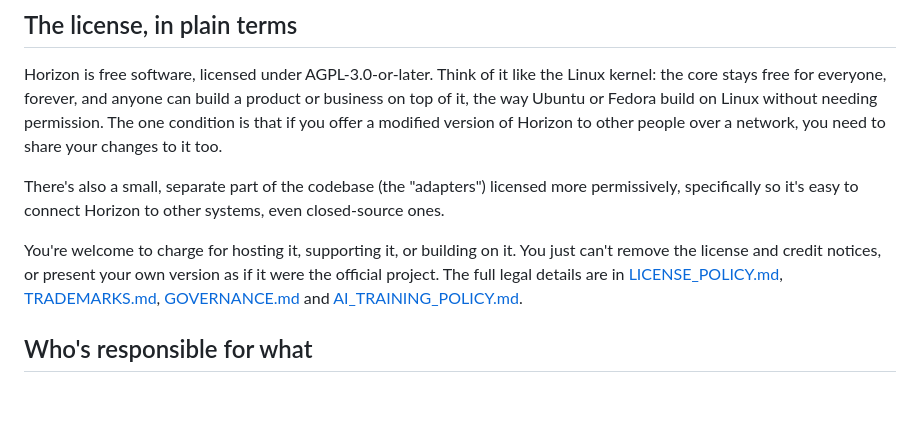
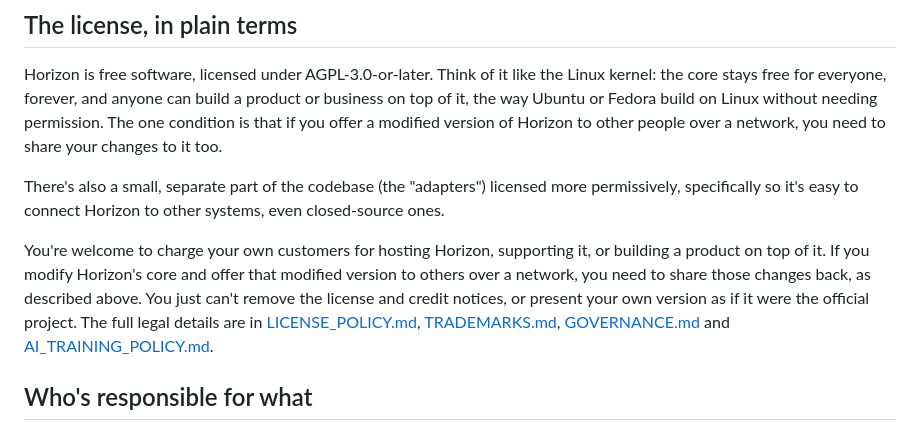
Before and after one commit to kyuubyN/ProofRay, a Markdown page: README.md, the part around the change. Rendered like a GitHub page; blank space fills up the shorter version.

Commit message:
docs: clarify the license paragraph's "charge for it" line
Two real ambiguities in the old wording: "charge for... building on it"
didn't say who you're charging, which could be misread as charging the
project/community for a contribution rather than charging your own
customers for a product; and it stated the branding condition without
restating the actual AGPL network-copyleft condition right next to it,
risking a reader concluding that not removing credit notices is the only
thing they owe.

Co-Authored-By: Claude Sonnet 5 <noreply@anthropic.com>

```diff
--- a/README.md
+++ b/README.md
@@ -114,8 +114,10 @@ changes to it too.
 There's also a small, separate part of the codebase (the "adapters") licensed more permissively,
 specifically so it's easy to connect Horizon to other systems, even closed-source ones.
 
-You're welcome to charge for hosting it, supporting it, or building on it. You just can't remove
-the license and credit notices, or present your own version as if it were the official project.
+You're welcome to charge your own customers for hosting Horizon, supporting it, or building a
+product on top of it. If you modify Horizon's core and offer that modified version to others over
+a network, you need to share those changes back, as described above. You just can't remove the
+license and credit notices, or present your own version as if it were the official project.
 The full legal details are in [LICENSE_POLICY.md](docs/LICENSE_POLICY.md),
 [TRADEMARKS.md](docs/TRADEMARKS.md), [GOVERNANCE.md](docs/GOVERNANCE.md) and
 [AI_TRAINING_POLICY.md](docs/AI_TRAINING_POLICY.md).
```
